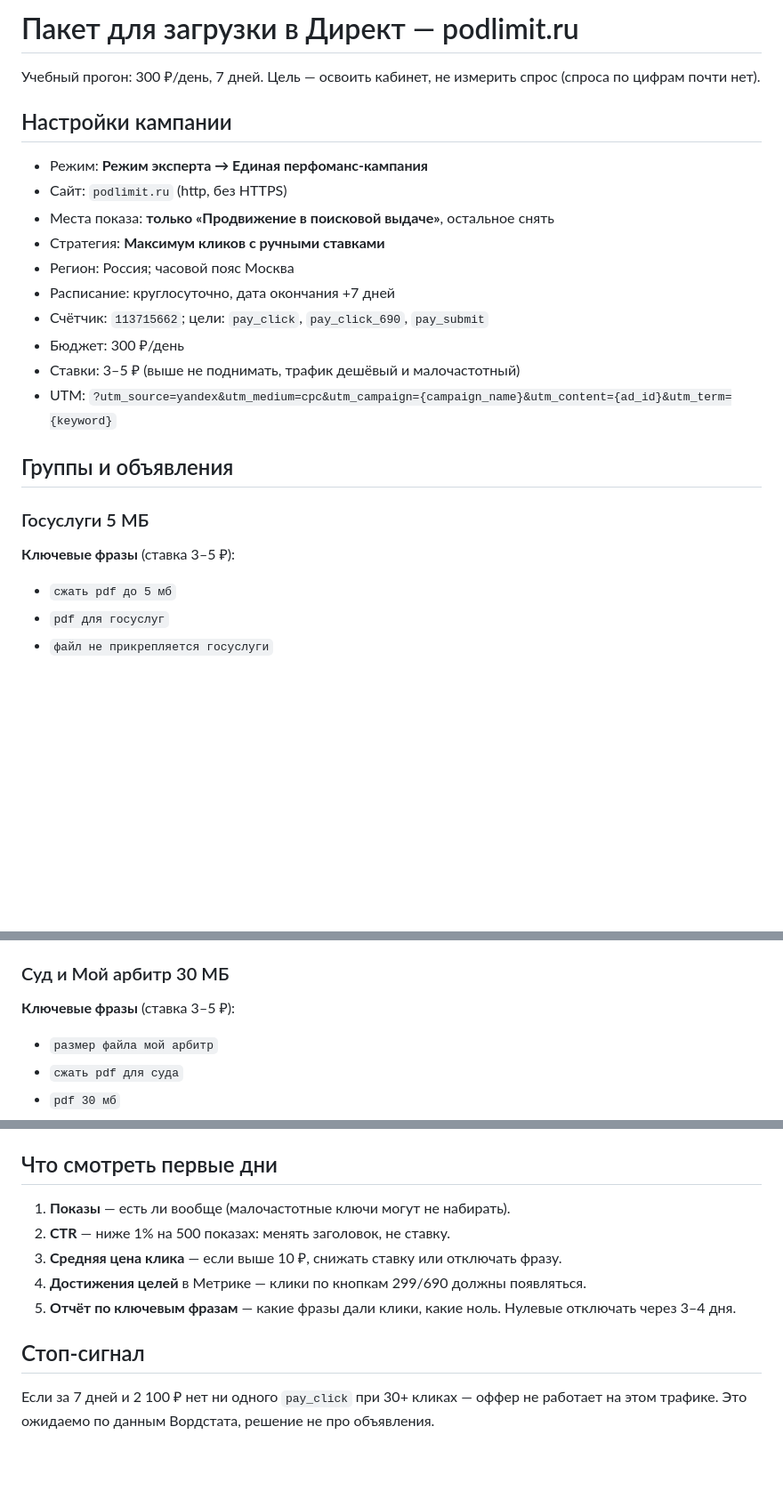
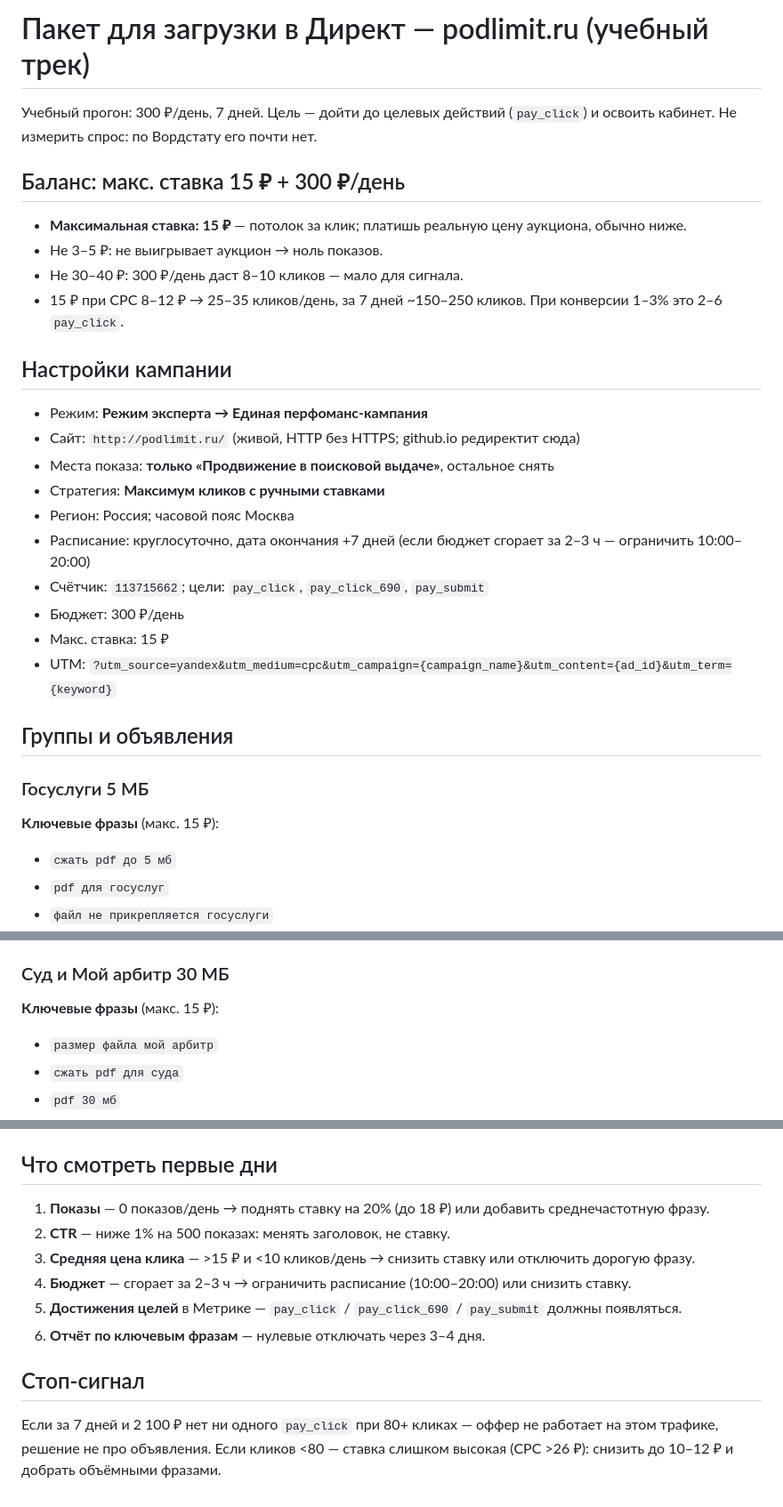
Before and after one commit to fundottz/pdf-limit, a Markdown page: CAMPAIGN-PACK.md, 3 parts joined by grey strips. Shown at 89% size. Rendered like a GitHub page; blank space fills up the shorter version.

Commit message:
Campaign pack: learning track, max bid 15 RUB, volume phrases for traffic

```diff
--- a/CAMPAIGN-PACK.md
+++ b/CAMPAIGN-PACK.md
@@ -1,25 +1,32 @@
-# Пакет для загрузки в Директ — podlimit.ru
+# Пакет для загрузки в Директ — podlimit.ru (учебный трек)
 
-Учебный прогон: 300 ₽/день, 7 дней. Цель — освоить кабинет, не измерить спрос (спроса по цифрам почти нет).
+Учебный прогон: 300 ₽/день, 7 дней. Цель — дойти до целевых действий (`pay_click`) и освоить кабинет. Не измерить спрос: по Вордстату его почти нет.
+
+## Баланс: макс. ставка 15 ₽ + 300 ₽/день
+
+- **Максимальная ставка: 15 ₽** — потолок за клик; платишь реальную цену аукциона, обычно ниже.
+- Не 3–5 ₽: не выигрывает аукцион → ноль показов.
+- Не 30–40 ₽: 300 ₽/день даст 8–10 кликов — мало для сигнала.
+- 15 ₽ при CPC 8–12 ₽ → 25–35 кликов/день, за 7 дней ~150–250 кликов. При конверсии 1–3% это 2–6 `pay_click`.
 
 ## Настройки кампании
 
 - Режим: **Режим эксперта → Единая перфоманс-кампания**
-- Сайт: `podlimit.ru` (http, без HTTPS)
+- Сайт: `http://podlimit.ru/` (живой, HTTP без HTTPS; github.io редиректит сюда)
 - Места показа: **только «Продвижение в поисковой выдаче»**, остальное снять
 - Стратегия: **Максимум кликов с ручными ставками**
 - Регион: Россия; часовой пояс Москва
-- Расписание: круглосуточно, дата окончания +7 дней
+- Расписание: круглосуточно, дата окончания +7 дней (если бюджет сгорает за 2–3 ч — ограничить 10:00–20:00)
 - Счётчик: `113715662`; цели: `pay_click`, `pay_click_690`, `pay_submit`
 - Бюджет: 300 ₽/день
-- Ставки: 3–5 ₽ (выше не поднимать, трафик дешёвый и малочастотный)
+- Макс. ставка: 15 ₽
 - UTM: `?utm_source=yandex&utm_medium=cpc&utm_campaign={campaign_name}&utm_content={ad_id}&utm_term={keyword}`
 
 ## Группы и объявления
 
 ### Госуслуги 5 МБ
 
-**Ключевые фразы** (ставка 3–5 ₽):
+**Ключевые фразы** (макс. 15 ₽):
 
 - `сжать pdf до 5 мб`
 - `pdf для госуслуг`
@@ -44,7 +51,7 @@
 
 ### Суд и Мой арбитр 30 МБ
 
-**Ключевые фразы** (ставка 3–5 ₽):
+**Ключевые фразы** (макс. 15 ₽):
 
 - `размер файла мой арбитр`
 - `сжать pdf для суда`
@@ -97,12 +109,13 @@
 
 ## Что смотреть первые дни
 
-1. **Показы** — есть ли вообще (малочастотные ключи могут не набирать).
+1. **Показы** — 0 показов/день → поднять ставку на 20% (до 18 ₽) или добавить среднечастотную фразу.
 2. **CTR** — ниже 1% на 500 показах: менять заголовок, не ставку.
-3. **Средняя цена клика** — если выше 10 ₽, снижать ставку или отключать фразу.
-4. **Достижения целей** в Метрике — клики по кнопкам 299/690 должны появляться.
-5. **Отчёт по ключевым фразам** — какие фразы дали клики, какие ноль. Нулевые отключать через 3–4 дня.
+3. **Средняя цена клика** — >15 ₽ и <10 кликов/день → снизить ставку или отключить дорогую фразу.
+4. **Бюджет** — сгорает за 2–3 ч → ограничить расписание (10:00–20:00) или снизить ставку.
+5. **Достижения целей** в Метрике — `pay_click` / `pay_click_690` / `pay_submit` должны появляться.
+6. **Отчёт по ключевым фразам** — нулевые отключать через 3–4 дня.
 
 ## Стоп-сигнал
 
-Если за 7 дней и 2 100 ₽ нет ни одного `pay_click` при 30+ кликах — оффер не работает на этом трафике. Это ожидаемо по данным Вордстата, решение не про объявления.
+Если за 7 дней и 2 100 ₽ нет ни одного `pay_click` при 80+ кликах — оффер не работает на этом трафике, решение не про объявления. Если кликов <80 — ставка слишком высокая (CPC >26 ₽): снизить до 10–12 ₽ и добрать объёмными фразами.
```
Also changed, not shown: other parts of CAMPAIGN-PACK.md (+7 -2 lines).
